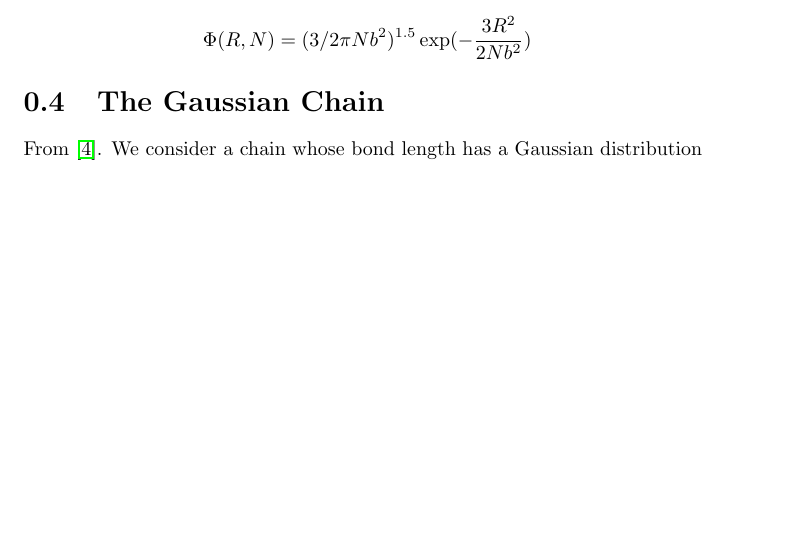
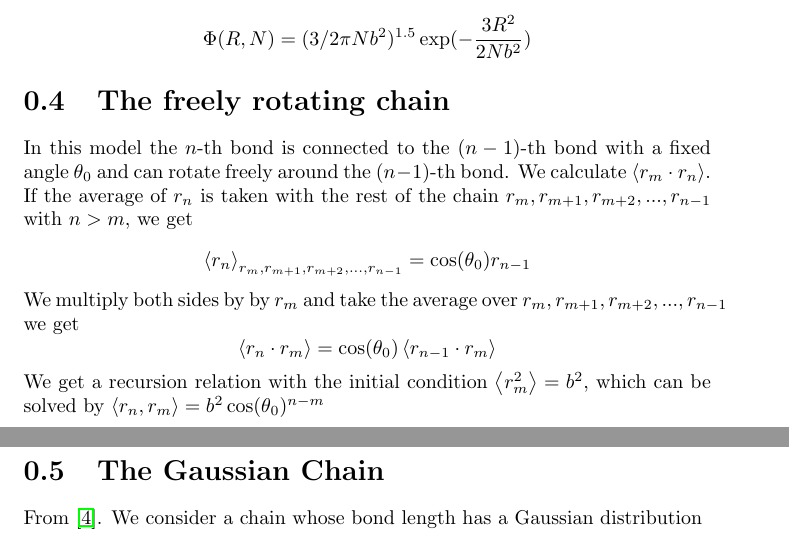
Before and after one commit to ofirENS/GeneralTheory, a LaTeX document (Theory of Polymer Dynamics/Theory Of Polymer Dynamics.tex): part of page 4 of 25 before the commit and two parts of pages 4 and 5 of 25 after it, the two joined at a grey line, cut so that both start at the same text, the shorter picture padded with empty space. Compiled offline with pdfLaTeX.

Commit message:
compiled

```diff
--- a/Theory of Polymer Dynamics/Theory Of Polymer Dynamics.tex
+++ b/Theory of Polymer Dynamics/Theory Of Polymer Dynamics.tex
@@ -105,6 +105,17 @@ Continuing with a series of approximations to the integral above, we get
 \Phi(R,N)=(3/2\pi N b^2)^{1.5} \exp(-\frac{3R^2}{2Nb^2})
 \end{equation*}
 
+\section{The freely rotating chain}
+In this model the $n$-th bond is connected to the $(n-1)$-th bond with a fixed angle $\theta_0$ and can rotate freely around the $(n-1)$-th bond. We calculate $\left<r_m\cdot r_n \right>$. If the average of $r_n$ is taken with the rest of the chain $r_m,r_{m+1},r_{m+2},...,r_{n-1}$ with $n>m$, we get
+\begin{equation*}
+\left<r_n \right>_{r_m,r_{m+1},r_{m+2},...,r_{n-1}}= \cos(\theta_0)r_{n-1}
+\end{equation*}
+We multiply both sides by by $r_m$ and take the average over $r_m,r_{m+1},r_{m+2},...,r_{n-1}$ we get
+\begin{equation*}
+\left<r_n \cdot r_m \right>= \cos(\theta_0)\left<r_{n-1}\cdot r_m \right>
+\end{equation*}
+We get a recursion relation with the initial condition $\left<r_m^2 \right>=b^2$, which can be solved by
+$\left<r_n,r_m\right>=b^2\cos(\theta_0)^{n-m}$
 
 \section{The Gaussian Chain}\label{section_theGaussianChain}
 From \cite{doi1986theory}. We consider a chain whose bond length has a Gaussian distribution
```
Also changed, not shown: Theory of Polymer Dynamics/Theory Of Polymer Dynamics.pdf, 4 other files.
